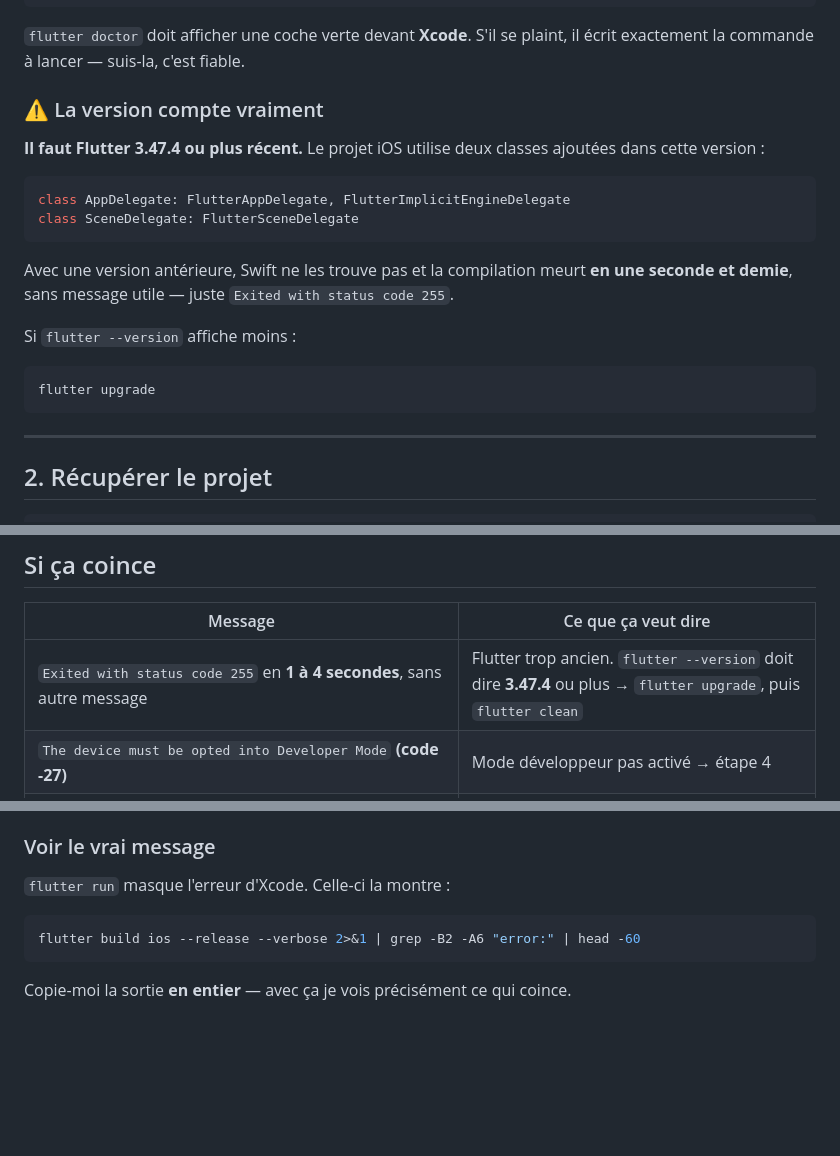
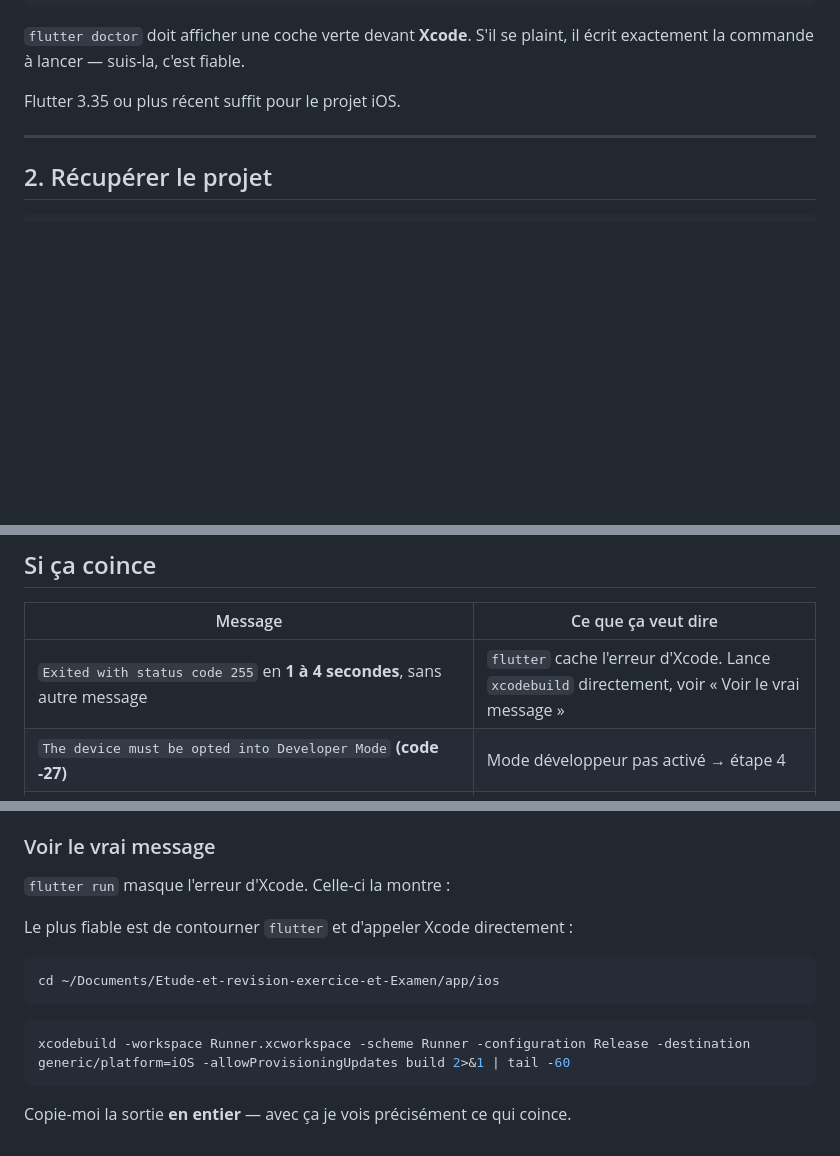
Before and after one commit to Williamszika/Etude-et-revision-exercice-et-Examen, a Markdown page: app/IPHONE.md, 3 parts joined by grey strips. Rendered like a GitHub page; blank space fills up the shorter version.

Commit message:
IPHONE.md: falsche Diagnose zurueckgenommen — es lag NICHT an der Fassung
Ich hatte gestern geschrieben, der iOS-Bau brauche Flutter 3.47.4, weil das
Geruest FlutterImplicitEngineDelegate und FlutterSceneDelegate benutzt. Das
war falsch, und es stand als Voraussetzung in der Anleitung.

In der Flutter-Historie nachgesehen:
  FlutterSceneDelegate          -> seit 3.35.0
  FlutterImplicitEngineDelegate -> seit 3.41.0
Sie hat 3.47.1. Beide Klassen gibt es bei ihr.

Dazu kam: ihr "flutter upgrade" ist gar nicht gelaufen ("checkout has local
changes ... re-run with --force"), sie ist also weiterhin auf 3.47.1 — und
der Fehler ist unveraendert. Auch das spricht gegen die Fassung.

Was der Fehler NICHT ist, laesst sich jetzt sauber ausschliessen: "flutter
build ios --release" scheitert ohne jedes Geraet. Der WLAN-Anschluss und der
fehlende Entwicklermodus sind also nicht die Ursache des Bauabbruchs — die
werden erst beim Installieren wichtig.

Was fehlt, ist die eigentliche Xcode-Meldung; das flutter-Werkzeug
verschluckt sie. Deshalb steht unter "Voir le vrai message" jetzt der
direkte xcodebuild-Aufruf statt des flutter-Befehls.

Co-Authored-By: Claude Opus 5 <noreply@anthropic.com>
Claude-Session: https://claude.ai/code/session_01Bk4xgNDJRwrYD3PGtzQz3p

````diff
--- a/app/IPHONE.md
+++ b/app/IPHONE.md
@@ -53,24 +52,7 @@ flutter --version
 `flutter doctor` doit afficher une coche verte devant **Xcode**. S'il se plaint, il écrit
 exactement la commande à lancer — suis-la, c'est fiable.
 
-### ⚠️ La version compte vraiment
-
-**Il faut Flutter 3.47.4 ou plus récent.** Le projet iOS utilise deux classes ajoutées
-dans cette version :
-
-```swift
-class AppDelegate: FlutterAppDelegate, FlutterImplicitEngineDelegate
-class SceneDelegate: FlutterSceneDelegate
-```
-
-Avec une version antérieure, Swift ne les trouve pas et la compilation meurt **en une
-seconde et demie**, sans message utile — juste `Exited with status code 255`.
-
-Si `flutter --version` affiche moins :
-
-```bash
-flutter upgrade
-```
+Flutter 3.35 ou plus récent suffit pour le projet iOS.
 
 ---
 
@@ -209,7 +191,7 @@ pas dans l'app.
 
 | Message | Ce que ça veut dire |
 |---|---|
-| `Exited with status code 255` en **1 à 4 secondes**, sans autre message | Flutter trop ancien. `flutter --version` doit dire **3.47.4** ou plus → `flutter upgrade`, puis `flutter clean` |
+| `Exited with status code 255` en **1 à 4 secondes**, sans autre message | `flutter` cache l'erreur d'Xcode. Lance `xcodebuild` directement, voir « Voir le vrai message » |
 | `The device must be opted into Developer Mode` **(code -27)** | Mode développeur pas activé → étape 4 |
 | `Could not build the precompiled application for the device` + `status code 255`, revenu en quelques secondes | L'iPhone est en Wi-Fi seulement, ou le mode développeur est éteint. Branche le câble. |
 | `flutter_tts does not support Swift Package Manager` | **Simple avertissement**, ça ne bloque rien aujourd'hui |
@@ -239,8 +221,14 @@ sur un Mac chez GitHub à chaque modification.
 
 `flutter run` masque l'erreur d'Xcode. Celle-ci la montre :
 
+Le plus fiable est de contourner `flutter` et d'appeler Xcode directement :
+
 ```bash
-flutter build ios --release --verbose 2>&1 | grep -B2 -A6 "error:" | head -60
+cd ~/Documents/Etude-et-revision-exercice-et-Examen/app/ios
+```
+
+```bash
+xcodebuild -workspace Runner.xcworkspace -scheme Runner -configuration Release -destination generic/platform=iOS -allowProvisioningUpdates build 2>&1 | tail -60
 ```
 
 Copie-moi la sortie **en entier** — avec ça je vois précisément ce qui coince.
````
Also changed, not shown: other parts of app/IPHONE.md (+0 -1 lines), app/README.md (+0 -5 lines).
